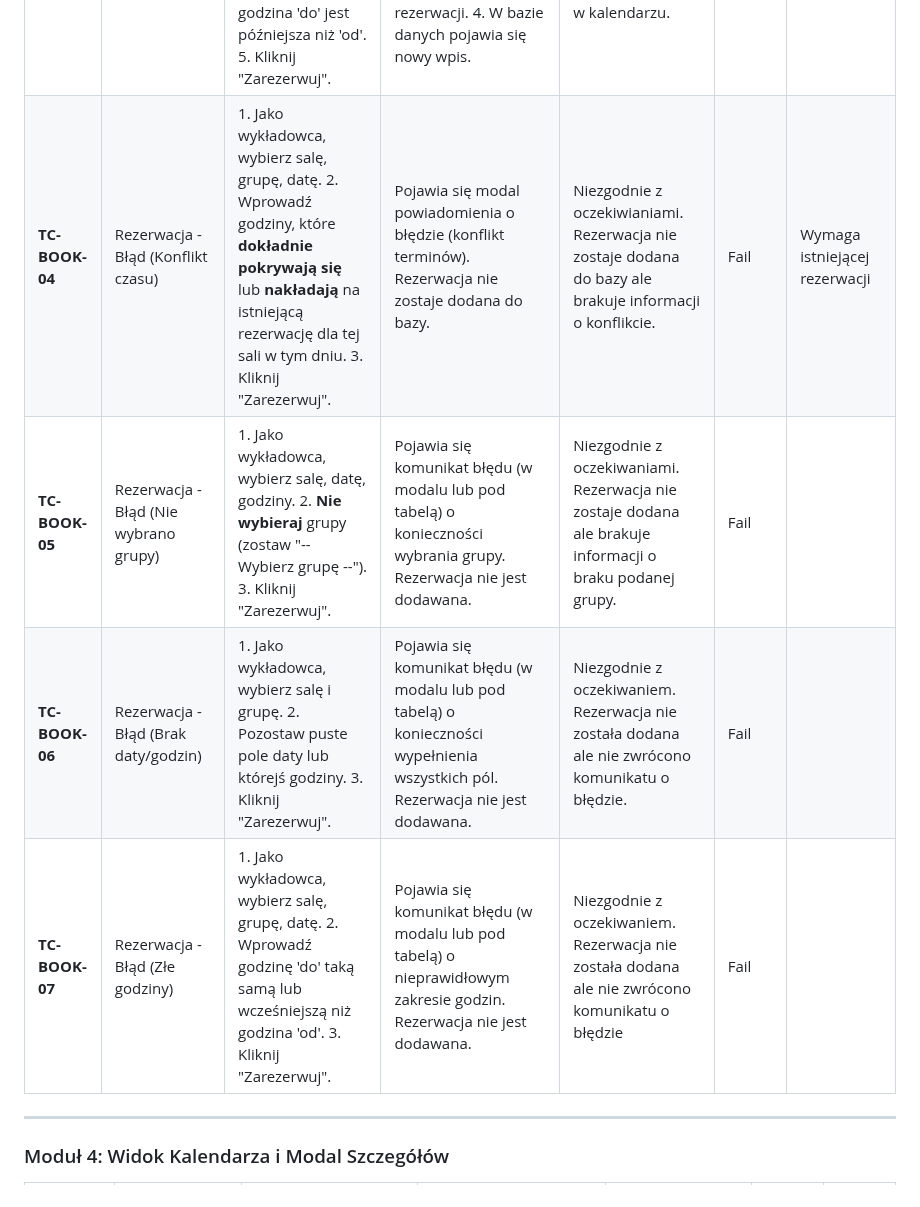
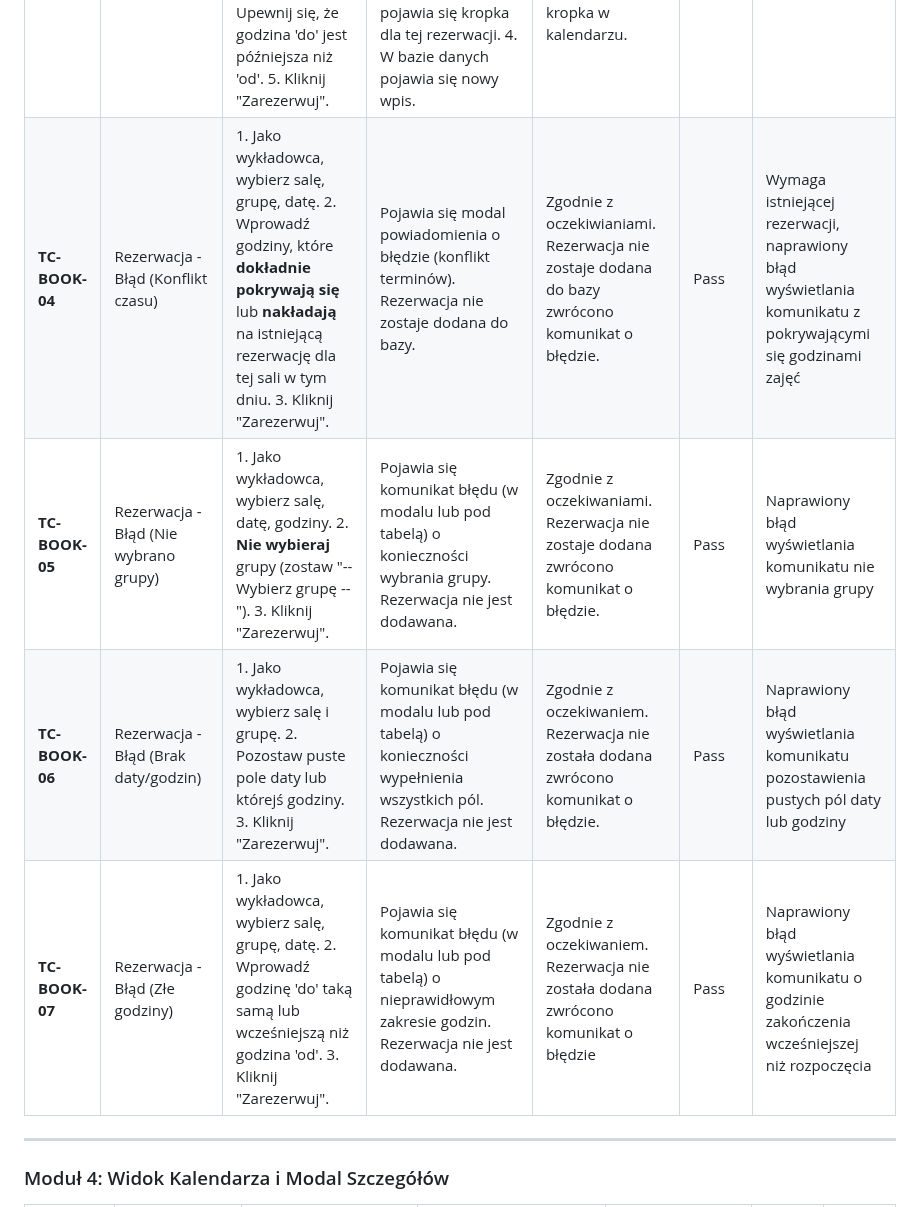
Before and after one commit to K-Kabak/system-rezerwacji-sal-wykladowych, a Markdown page: README.md, the part around the change. Drawn GitHub-style.

```diff
--- a/README.md
+++ b/README.md
@@ -139,10 +139,10 @@ Opis: Aktor przechodzi w zakładke wiadomości, wprowadza email użytkownika do
 | **TC-BOOK-01** | Wyświetlenie listy sal               | 1. Zaloguj się jako wykładowca. 2. Przejdź do widoku "Rezerwacje".                                                                                                                                   | Tabela wypełnia się listą sal z bazy danych. Widoczne są wszystkie kolumny, w tym pola do wpisania danych.                                                                       | Zgodnie z oczekiwaniem. Sale załadowane.                                             | Pass   |                |
 | **TC-BOOK-02** | Wypełnienie listy grup              | 1. Zaloguj się jako wykładowca. 2. Przejdź do widoku "Rezerwacje". 3. Kliknij na listę rozwijaną w kolumnie "Grupa".                                                                                     | Lista rozwijana zawiera grupy studentów pobrane z bazy danych (posortowane alfabetycznie). Jest też opcja "-- Wybierz grupę --".                                                    | Zgodnie z oczekiwaniem. Lista grup załadowana.                                     | Pass   |                |
 | **TC-BOOK-03** | Rezerwacja - Sukces (Wolny termin) | 1. Jako wykładowca, wybierz salę. 2. Wybierz grupę z listy. 3. Wybierz datę i godziny, które są na pewno **wolne** dla tej sali. 4. Upewnij się, że godzina 'do' jest późniejsza niż 'od'. 5. Kliknij "Zarezerwuj". | 1. Pojawia się modal powiadomienia o sukcesie. 2. Pola formularza w tym wierszu czyszczą się. 3. W kalendarzu (po odświeżeniu) pojawia się kropka dla tej rezerwacji. 4. W bazie danych pojawia się nowy wpis. | Zgodnie z oczekiwaniem. Rezerwacja dodana, powiadomienie pokazane, kropka w kalendarzu. | Pass   | Wymaga znalezienia wolnego slotu |
-| **TC-BOOK-04** | Rezerwacja - Błąd (Konflikt czasu)  | 1. Jako wykładowca, wybierz salę, grupę, datę. 2. Wprowadź godziny, które **dokładnie pokrywają się** lub **nakładają** na istniejącą rezerwację dla tej sali w tym dniu. 3. Kliknij "Zarezerwuj". | Pojawia się modal powiadomienia o błędzie (konflikt terminów). Rezerwacja nie zostaje dodana do bazy.                                                                            | Niezgodnie z oczekiwianiami. Rezerwacja nie zostaje dodana do bazy ale brakuje informacji o konflikcie.                                | Fail   | Wymaga istniejącej rezerwacji |
-| **TC-BOOK-05** | Rezerwacja - Błąd (Nie wybrano grupy) | 1. Jako wykładowca, wybierz salę, datę, godziny. 2. **Nie wybieraj** grupy (zostaw "-- Wybierz grupę --"). 3. Kliknij "Zarezerwuj".                                                                 | Pojawia się komunikat błędu (w modalu lub pod tabelą) o konieczności wybrania grupy. Rezerwacja nie jest dodawana.                                                              | Niezgodnie z oczekiwaniami. Rezerwacja nie zostaje dodana ale brakuje informacji o braku podanej grupy.                              |Fail   |                |
-| **TC-BOOK-06** | Rezerwacja - Błąd (Brak daty/godzin) | 1. Jako wykładowca, wybierz salę i grupę. 2. Pozostaw puste pole daty lub którejś godziny. 3. Kliknij "Zarezerwuj".                                                                               | Pojawia się komunikat błędu (w modalu lub pod tabelą) o konieczności wypełnienia wszystkich pól. Rezerwacja nie jest dodawana.                                                      | Niezgodnie z oczekiwaniem. Rezerwacja nie została dodana ale nie zwrócono komunikatu o błędzie.                             |Fail   |                |
-| **TC-BOOK-07** | Rezerwacja - Błąd (Złe godziny)     | 1. Jako wykładowca, wybierz salę, grupę, datę. 2. Wprowadź godzinę 'do' taką samą lub wcześniejszą niż godzina 'od'. 3. Kliknij "Zarezerwuj".                                                         | Pojawia się komunikat błędu (w modalu lub pod tabelą) o nieprawidłowym zakresie godzin. Rezerwacja nie jest dodawana.                                                              | Niezgodnie z oczekiwaniem. Rezerwacja nie została dodana ale nie zwrócono komunikatu o błędzie                            |Fail   |                |
+| **TC-BOOK-04** | Rezerwacja - Błąd (Konflikt czasu)  | 1. Jako wykładowca, wybierz salę, grupę, datę. 2. Wprowadź godziny, które **dokładnie pokrywają się** lub **nakładają** na istniejącą rezerwację dla tej sali w tym dniu. 3. Kliknij "Zarezerwuj". | Pojawia się modal powiadomienia o błędzie (konflikt terminów). Rezerwacja nie zostaje dodana do bazy.                                                                            | Zgodnie z oczekiwianiami. Rezerwacja nie zostaje dodana do bazy zwrócono komunikat o błędzie.                                | Pass   | Wymaga istniejącej rezerwacji, naprawiony błąd wyświetlania komunikatu z pokrywającymi się godzinami zajęć |
+| **TC-BOOK-05** | Rezerwacja - Błąd (Nie wybrano grupy) | 1. Jako wykładowca, wybierz salę, datę, godziny. 2. **Nie wybieraj** grupy (zostaw "-- Wybierz grupę --"). 3. Kliknij "Zarezerwuj".                                                                 | Pojawia się komunikat błędu (w modalu lub pod tabelą) o konieczności wybrania grupy. Rezerwacja nie jest dodawana.                                                              | Zgodnie z oczekiwaniami. Rezerwacja nie zostaje dodana zwrócono komunikat o błędzie.                              |Pass   | Naprawiony błąd wyświetlania komunikatu nie wybrania grupy              |
+| **TC-BOOK-06** | Rezerwacja - Błąd (Brak daty/godzin) | 1. Jako wykładowca, wybierz salę i grupę. 2. Pozostaw puste pole daty lub którejś godziny. 3. Kliknij "Zarezerwuj".                                                                               | Pojawia się komunikat błędu (w modalu lub pod tabelą) o konieczności wypełnienia wszystkich pól. Rezerwacja nie jest dodawana.                                                      | Zgodnie z oczekiwaniem. Rezerwacja nie została dodana  zwrócono komunikat o błędzie.                             |Pass   | Naprawiony błąd wyświetlania komunikatu pozostawienia pustych pól daty lub godziny               |
+| **TC-BOOK-07** | Rezerwacja - Błąd (Złe godziny)     | 1. Jako wykładowca, wybierz salę, grupę, datę. 2. Wprowadź godzinę 'do' taką samą lub wcześniejszą niż godzina 'od'. 3. Kliknij "Zarezerwuj".                                                         | Pojawia się komunikat błędu (w modalu lub pod tabelą) o nieprawidłowym zakresie godzin. Rezerwacja nie jest dodawana.                                                              | Zgodnie z oczekiwaniem. Rezerwacja nie została dodana zwrócono komunikat o błędzie                            |Pass   | Naprawiony błąd wyświetlania komunikatu o godzinie zakończenia wcześniejszej niż rozpoczęcia               |
 
 ---
 
```
